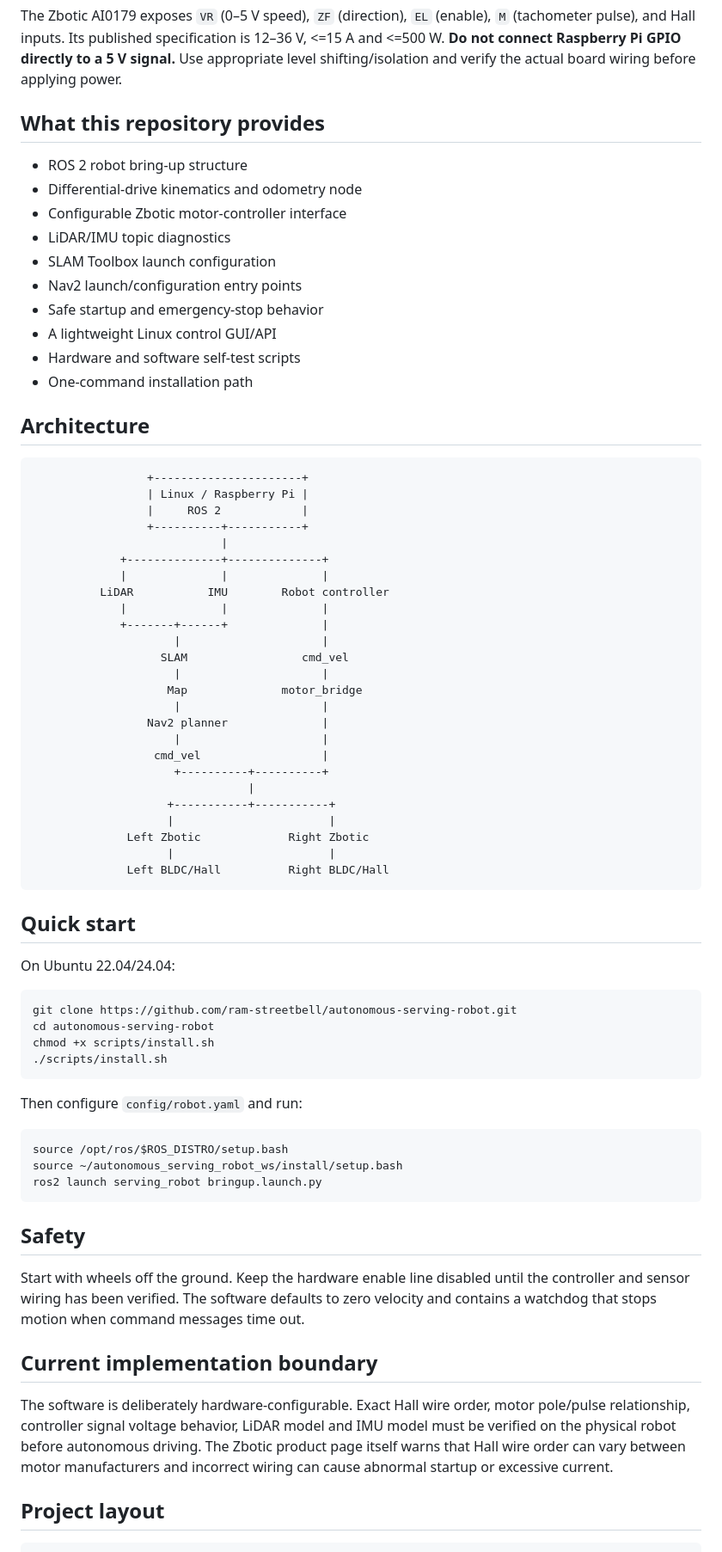
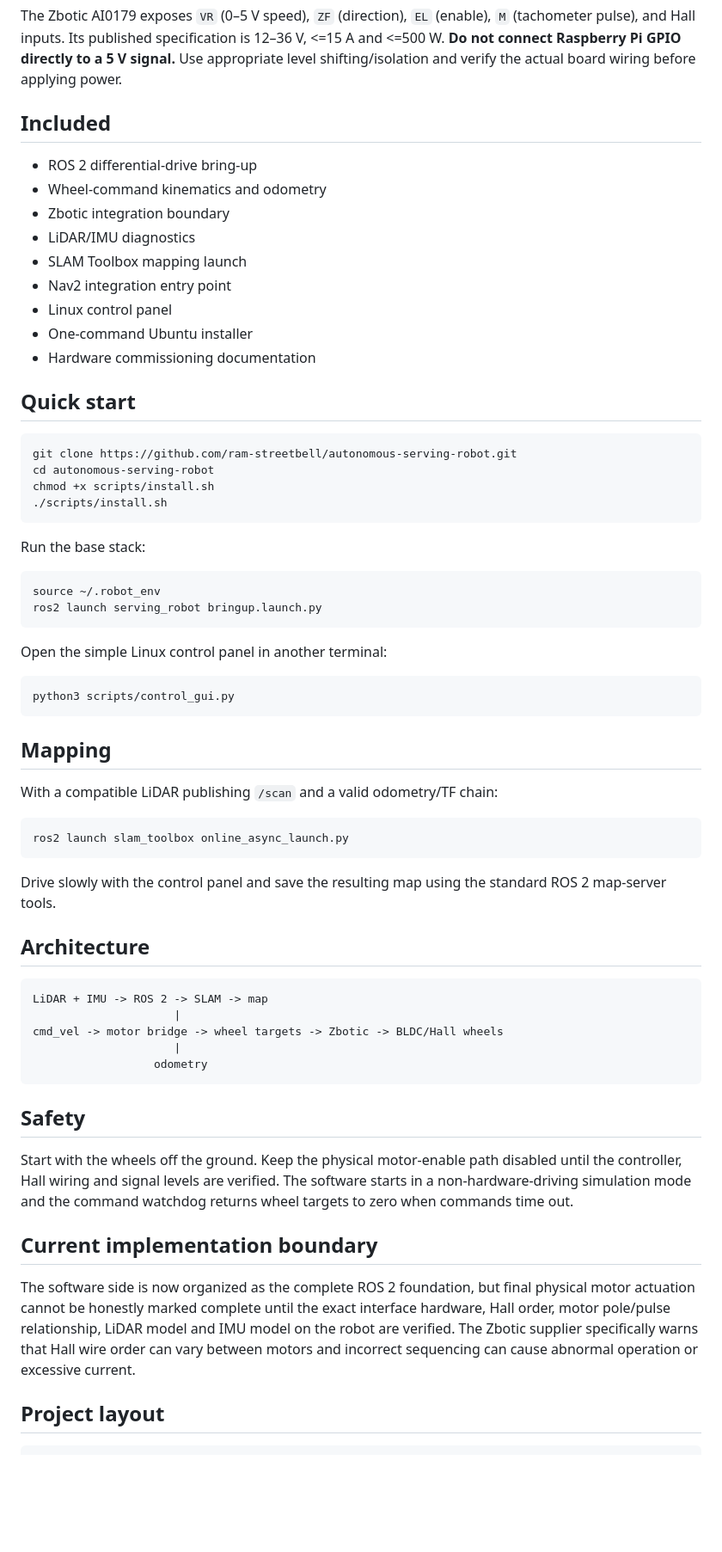
Before and after one commit to ram-streetbell/autonomous-serving-robot, a Markdown page: README.md, the part around one of its changes. Shown at 86% size. GitHub-like rendering; blank space fills up the shorter version.

Commit message:
docs: add control panel usage

````diff
--- a/README.md
+++ b/README.md
@@ -13,52 +13,19 @@ A Linux/Raspberry Pi software stack for converting the existing differential-dri
 
 The Zbotic AI0179 exposes `VR` (0–5 V speed), `ZF` (direction), `EL` (enable), `M` (tachometer pulse), and Hall inputs. Its published specification is 12–36 V, <=15 A and <=500 W. **Do not connect Raspberry Pi GPIO directly to a 5 V signal.** Use appropriate level shifting/isolation and verify the actual board wiring before applying power.
 
-## What this repository provides
+## Included
 
-- ROS 2 robot bring-up structure
-- Differential-drive kinematics and odometry node
-- Configurable Zbotic motor-controller interface
-- LiDAR/IMU topic diagnostics
-- SLAM Toolbox launch configuration
-- Nav2 launch/configuration entry points
-- Safe startup and emergency-stop behavior
-- A lightweight Linux control GUI/API
-- Hardware and software self-test scripts
-- One-command installation path
-
-## Architecture
-
-```text
-                 +----------------------+
-                 | Linux / Raspberry Pi |
-                 |     ROS 2            |
-                 +----------+-----------+
-                            |
-             +--------------+--------------+
-             |              |              |
-          LiDAR           IMU        Robot controller
-             |              |              |
-             +-------+------+              |
-                     |                     |
-                   SLAM                 cmd_vel
-                     |                     |
-                    Map              motor_bridge
-                     |                     |
-                 Nav2 planner              |
-                     |                     |
-                  cmd_vel                  |
-                     +----------+----------+
-                                |
-                    +-----------+-----------+
-                    |                       |
-              Left Zbotic             Right Zbotic
-                    |                       |
-              Left BLDC/Hall          Right BLDC/Hall
-```
+- ROS 2 differential-drive bring-up
+- Wheel-command kinematics and odometry
+- Zbotic integration boundary
+- LiDAR/IMU diagnostics
+- SLAM Toolbox mapping launch
+- Nav2 integration entry point
+- Linux control panel
+- One-command Ubuntu installer
+- Hardware commissioning documentation
 
 ## Quick start
-
-On Ubuntu 22.04/24.04:
 
 ```bash
 git clone https://github.com/ram-streetbell/autonomous-serving-robot.git
@@ -67,21 +34,46 @@ chmod +x scripts/install.sh
 ./scripts/install.sh
 ```
 
-Then configure `config/robot.yaml` and run:
+Run the base stack:
 
 ```bash
-source /opt/ros/$ROS_DISTRO/setup.bash
-source ~/autonomous_serving_robot_ws/install/setup.bash
+source ~/.robot_env
 ros2 launch serving_robot bringup.launch.py
+```
+
+Open the simple Linux control panel in another terminal:
+
+```bash
+python3 scripts/control_gui.py
+```
+
+## Mapping
+
+With a compatible LiDAR publishing `/scan` and a valid odometry/TF chain:
+
+```bash
+ros2 launch slam_toolbox online_async_launch.py
+```
+
+Drive slowly with the control panel and save the resulting map using the standard ROS 2 map-server tools.
+
+## Architecture
+
+```text
+LiDAR + IMU -> ROS 2 -> SLAM -> map
+                     |
+cmd_vel -> motor bridge -> wheel targets -> Zbotic -> BLDC/Hall wheels
+                     |
+                  odometry
 ```
 
 ## Safety
 
-Start with wheels off the ground. Keep the hardware enable line disabled until the controller and sensor wiring has been verified. The software defaults to zero velocity and contains a watchdog that stops motion when command messages time out.
+Start with the wheels off the ground. Keep the physical motor-enable path disabled until the controller, Hall wiring and signal levels are verified. The software starts in a non-hardware-driving simulation mode and the command watchdog returns wheel targets to zero when commands time out.
 
 ## Current implementation boundary
 
-The software is deliberately hardware-configurable. Exact Hall wire order, motor pole/pulse relationship, controller signal voltage behavior, LiDAR model and IMU model must be verified on the physical robot before autonomous driving. The Zbotic product page itself warns that Hall wire order can vary between motor manufacturers and incorrect wiring can cause abnormal startup or excessive current.
+The software side is now organized as the complete ROS 2 foundation, but final physical motor actuation cannot be honestly marked complete until the exact interface hardware, Hall order, motor pole/pulse relationship, LiDAR model and IMU model on the robot are verified. The Zbotic supplier specifically warns that Hall wire order can vary between motors and incorrect sequencing can cause abnormal operation or excessive current.
 
 ## Project layout
 
````
Also changed, not shown: other parts of README.md (+4 -4 lines).
